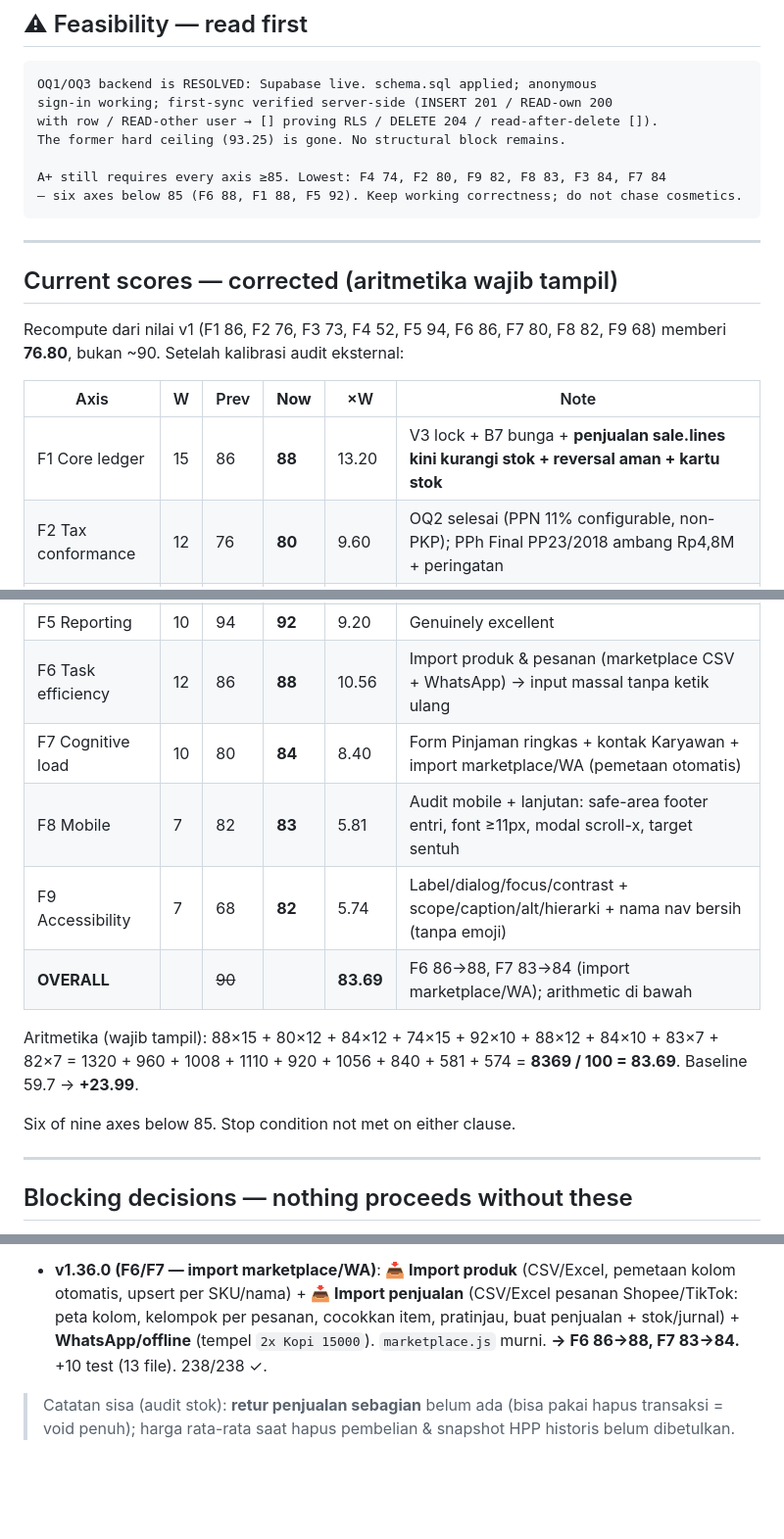
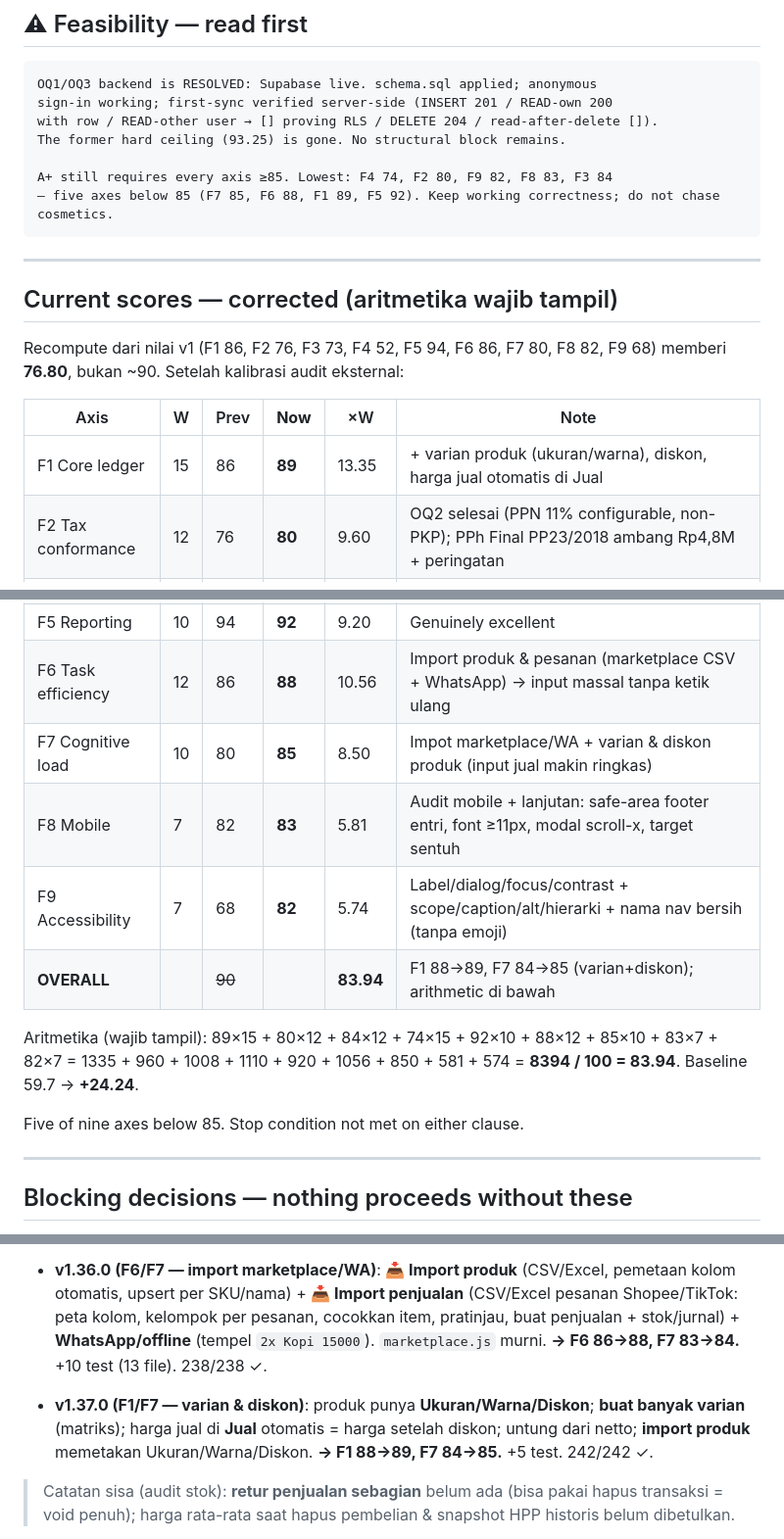
Before and after one commit to CASANMGT/SysAcc, a Markdown page: AUDIT_STATE.md, 3 parts joined by grey strips. Shown at 98% size. Drawn GitHub-style; blank space fills up the shorter version.

Commit message:
docs: AUDIT_STATE - F1->89 F7->85 (varian+diskon), overall 83.94

````diff
--- a/AUDIT_STATE.md
+++ b/AUDIT_STATE.md
@@ -13,8 +13,8 @@ sign-in working; first-sync verified server-side (INSERT 201 / READ-own 200
 with row / READ-other user → [] proving RLS / DELETE 204 / read-after-delete []).
 The former hard ceiling (93.25) is gone. No structural block remains.
 
-A+ still requires every axis ≥85. Lowest: F4 74, F2 80, F9 82, F8 83, F3 84, F7 84
-— six axes below 85 (F6 88, F1 88, F5 92). Keep working correctness; do not chase cosmetics.
+A+ still requires every axis ≥85. Lowest: F4 74, F2 80, F9 82, F8 83, F3 84
+— five axes below 85 (F7 85, F6 88, F1 89, F5 92). Keep working correctness; do not chase cosmetics.
 ```
 
 ---
@@ -25,21 +25,21 @@ Recompute dari nilai v1 (F1 86, F2 76, F3 73, F4 52, F5 94, F6 86, F7 80, F8 82,
 
 | Axis | W | Prev | **Now** | ×W | Note |
 |---|---|---|---|---|---|
-| F1 Core ledger | 15 | 86 | **88** | 13.20 | V3 lock + B7 bunga + **penjualan sale.lines kini kurangi stok + reversal aman + kartu stok** |
+| F1 Core ledger | 15 | 86 | **89** | 13.35 | + varian produk (ukuran/warna), diskon, harga jual otomatis di Jual |
 | F2 Tax conformance | 12 | 76 | **80** | 9.60 | OQ2 selesai (PPN 11% configurable, non-PKP); PPh Final PP23/2018 ambang Rp4,8M + peringatan |
 | F3 Payroll & HR | 12 | 73 | **84** | 10.08 | Dec recon + 1721-A1 + kasbon + **lembur KEP-102, cuti UU13/2003, ganti cuti, validasi UMP** |
 | F4 Data durability | 15 | 52 | **74** | 11.10 | Supabase LIVE + RLS; peran+actor; **tautkan sesi anonim→email + uji-diri backup**. Gap: OQ4 matriks Akuntan/HRD |
 | F5 Reporting | 10 | 94 | **92** | 9.20 | Genuinely excellent |
 | F6 Task efficiency | 12 | 86 | **88** | 10.56 | Import produk & pesanan (marketplace CSV + WhatsApp) → input massal tanpa ketik ulang |
-| F7 Cognitive load | 10 | 80 | **84** | 8.40 | Form Pinjaman ringkas + kontak Karyawan + import marketplace/WA (pemetaan otomatis) |
+| F7 Cognitive load | 10 | 80 | **85** | 8.50 | Impot marketplace/WA + varian & diskon produk (input jual makin ringkas) |
 | F8 Mobile | 7 | 82 | **83** | 5.81 | Audit mobile + lanjutan: safe-area footer entri, font ≥11px, modal scroll-x, target sentuh |
 | F9 Accessibility | 7 | 68 | **82** | 5.74 | Label/dialog/focus/contrast + scope/caption/alt/hierarki + nama nav bersih (tanpa emoji) |
-| **OVERALL** | | ~~90~~ | | **83.69** | F6 86→88, F7 83→84 (import marketplace/WA); arithmetic di bawah |
+| **OVERALL** | | ~~90~~ | | **83.94** | F1 88→89, F7 84→85 (varian+diskon); arithmetic di bawah |
 
-Aritmetika (wajib tampil): 88×15 + 80×12 + 84×12 + 74×15 + 92×10 + 88×12 + 84×10 + 83×7 + 82×7
-= 1320 + 960 + 1008 + 1110 + 920 + 1056 + 840 + 581 + 574 = **8369 / 100 = 83.69**. Baseline 59.7 → **+23.99**.
+Aritmetika (wajib tampil): 89×15 + 80×12 + 84×12 + 74×15 + 92×10 + 88×12 + 85×10 + 83×7 + 82×7
+= 1335 + 960 + 1008 + 1110 + 920 + 1056 + 850 + 581 + 574 = **8394 / 100 = 83.94**. Baseline 59.7 → **+24.24**.
 
-Six of nine axes below 85. Stop condition not met on either clause.
+Five of nine axes below 85. Stop condition not met on either clause.
 
 ---
 
@@ -147,6 +147,8 @@ UI work is frozen until iteration 22. Sixteen iterations of polish shipped ahead
 
 - **v1.36.0 (F6/F7 — import marketplace/WA)**: **📥 Import produk** (CSV/Excel, pemetaan kolom otomatis, upsert per SKU/nama) + **📥 Import penjualan** (CSV/Excel pesanan Shopee/TikTok: peta kolom, kelompok per pesanan, cocokkan item, pratinjau, buat penjualan + stok/jurnal) + **WhatsApp/offline** (tempel `2x Kopi 15000`). `marketplace.js` murni. **→ F6 86→88, F7 83→84.** +10 test (13 file). 238/238 ✓.
 
+- **v1.37.0 (F1/F7 — varian & diskon)**: produk punya **Ukuran/Warna/Diskon**; **buat banyak varian** (matriks); harga jual di **Jual** otomatis = harga setelah diskon; untung dari netto; **import produk** memetakan Ukuran/Warna/Diskon. **→ F1 88→89, F7 84→85.** +5 test. 242/242 ✓.
+
 > Catatan sisa (audit stok): **retur penjualan sebagian** belum ada (bisa pakai hapus transaksi = void penuh); harga rata-rata saat hapus pembelian & snapshot HPP historis belum dibetulkan.
 
 - **iter 19 (v1.21.0): B4a Dec PPh 21 + 1721-A1.** `decRecon` (progresif tahunan UU 36/2008 jo. UU HPP 7/2021, cited+isolated, floor 0, NPWP +20%), `pphOverride` di computeSlip + flag, panel Des (Jan–Nov aktual + draf Des, TER vs rekonsiliasi, Terapkan + A1), snapshot `recon` + deskripsi, slip detail transparan. Tarif tahunan menunggu konfirmasi konsultan (OQ tetap terbuka). Test menangkap cacat desain pra-produksi (pemisahan Jan–Nov/Des). Visual gate headless lulus (angka + kedua tombol ter-paint). Tests 162/162 ✓. → F3 66→76.
````
Also changed, not shown: other parts of AUDIT_STATE.md (+1 -1 lines).
